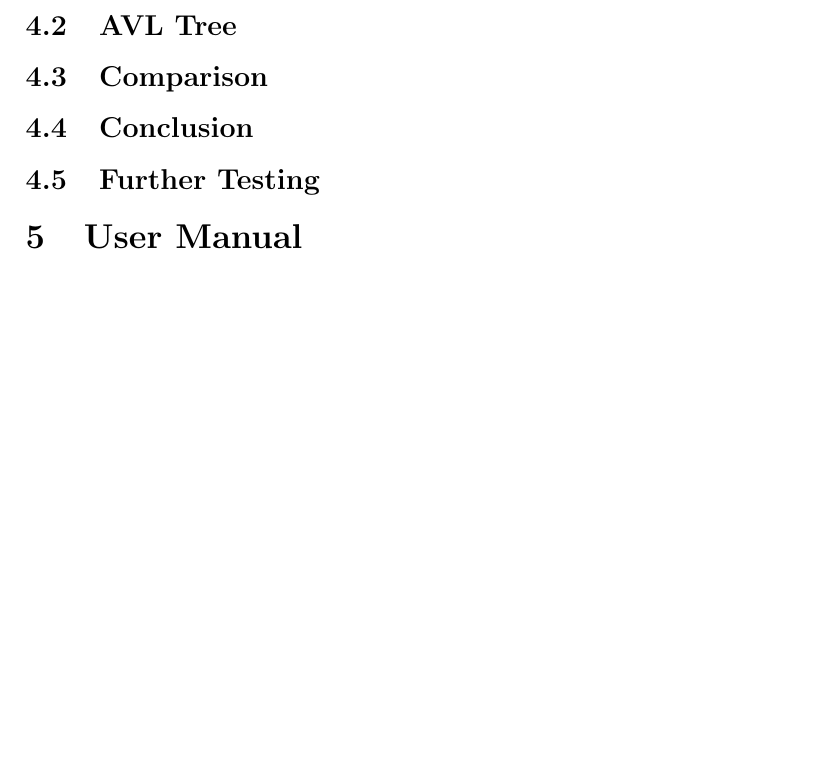
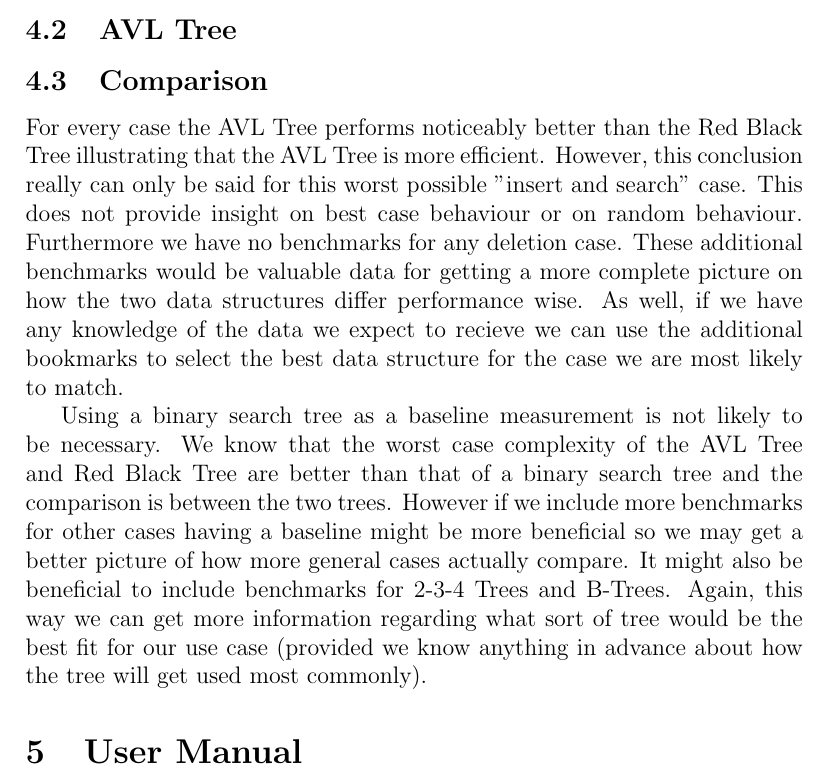
Before and after one commit to MacMalainey/ece421prj2, a LaTeX document (doc/design.tex): part of page 8 of 8, cut so that both start at the same text, the shorter picture padded with empty space. Compiled offline with pdfLaTeX.

Commit message:
add benchmark discussion

```diff
--- a/doc/design.tex
+++ b/doc/design.tex
@@ -150,10 +150,17 @@ checking the surrounding node's colors before deciding it is that special case a
 \subsection{AVL Tree}
 
 \subsection{Comparison}
+For every case the AVL Tree performs noticeably better than the Red Black Tree illustrating that the AVL Tree is more efficient.
+However, this conclusion really can only be said for this worst possible "insert and search" case.  This does not provide insight on best case behaviour or on random behaviour.
+Furthermore we have no benchmarks for any deletion case.  These additional benchmarks would be valuable data for getting a more complete picture on how
+the two data structures differ performance wise.  As well, if we have any knowledge of the data we expect to recieve we can use the additional bookmarks to select the best data structure for the
+case we are most likely to match.
 
-\subsection{Conclusion}
+Using a binary search tree as a baseline measurement is not likely to be necessary.  We know that the worst case complexity of the AVL Tree and Red Black Tree are better than
+that of a binary search tree and the comparison is between the two trees.  However if we include more benchmarks for other cases having a baseline might be more beneficial
+so we may get a better picture of how more general cases actually compare.  It might also be beneficial to include benchmarks for 2-3-4 Trees and B-Trees.  Again, this way we can get
+more information regarding what sort of tree would be the best fit for our use case (provided we know anything in advance about how the tree will get used most commonly).
 
-\subsection{Further Testing}
 
 \section{User Manual}
 
```
Also changed, not shown: Cargo.toml (+0 -1 lines), 2 other files.
